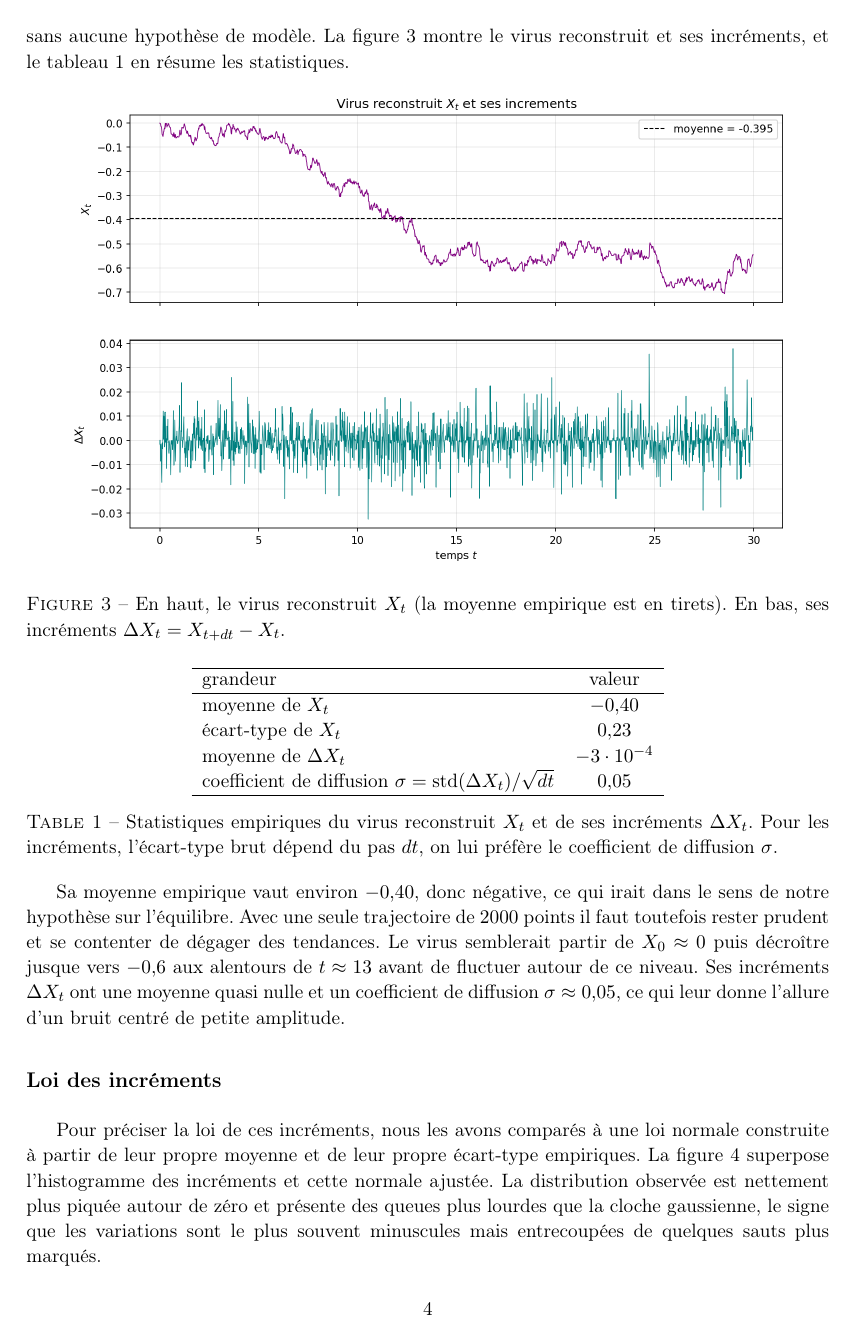
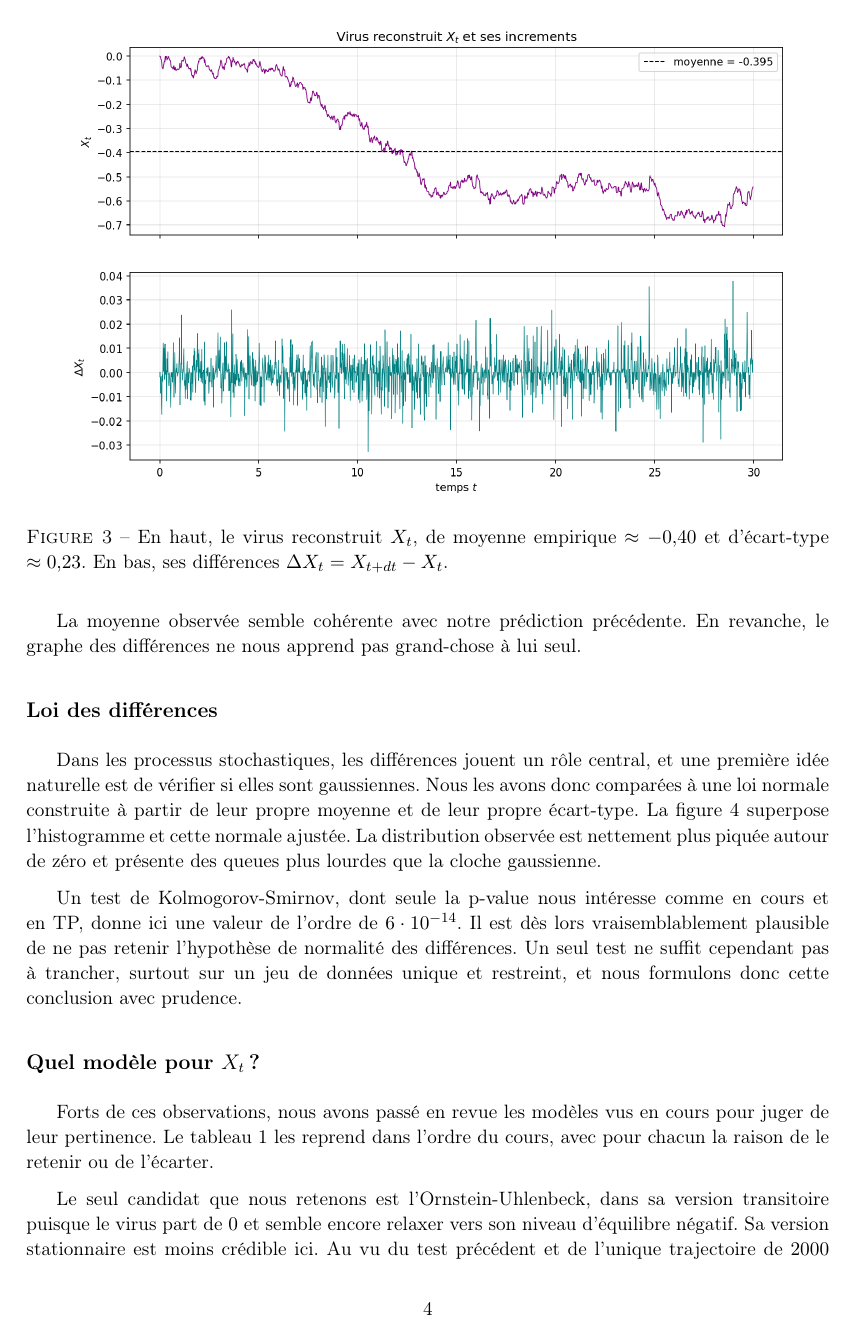
Before and after one commit to Flyioncy/Projet_Stochastiques, a LaTeX document (rapport_local.tex): page 4 of 6 before the commit and page 4 of 5 after it. Compiled offline with pdfLaTeX.

Commit message:
Local : "differences" au lieu d'increments, stats en legende, KS prudent
- rapport_local.tex : vocabulaire "differences" partout ; tableau de stats
  supprime (moyenne/ecart-type de Xt mis en legende de la figure) ; paragraphe
  resume ; sous-section "Loi des differences" motivee (gaussianite) ; KS reduit
  a la p-value, conclusion au conditionnel ("vraisemblablement pas a retenir") ;
  tableau des modeles elargi (resizebox, sans retours de ligne).
- notebook_local.ipynb : vocabulaire aligne sur "differences".

Co-Authored-By: Claude Opus 4.8 <noreply@anthropic.com>

```diff
--- a/rapport_local.tex
+++ b/rapport_local.tex
@@ -110,36 +110,20 @@ Tous les autres termes étant connus, il ne reste qu'à isoler le virus.
   X_{i-1} \approx \frac{V_i - V_{i-1}}{V_{i-1}\,dt} - \tfrac{2}{3} + \tfrac{4}{3}P_{i-1}.
 \end{equation}
 
-Cette reconstruction est entièrement déterministe puisqu'elle ne fait qu'inverser le schéma, sans aucune hypothèse de modèle. La figure~\ref{fig:xt} montre le virus reconstruit et ses incréments, et le tableau~\ref{tab:stats} en résume les statistiques.
+Cette reconstruction est entièrement déterministe puisqu'elle ne fait qu'inverser le schéma, sans aucune hypothèse de modèle. La figure~\ref{fig:xt} montre le virus reconstruit et ses différences.
 
 \begin{figure}[ht]
   \centering
   \includegraphics[width=0.9\textwidth]{virus4_Xt.png}
-  \caption{En haut, le virus reconstruit $X_t$ (la moyenne empirique est en tirets). En bas, ses incréments $\Delta X_t = X_{t+dt} - X_t$.}
+  \caption{En haut, le virus reconstruit $X_t$, de moyenne empirique $\approx -0{,}40$ et d'écart-type $\approx 0{,}23$. En bas, ses différences $\Delta X_t = X_{t+dt} - X_t$.}
   \label{fig:xt}
 \end{figure}
 
-\begin{table}[ht]
-  \centering
-  \begin{tabular}{lc}
-    \hline
-    grandeur & valeur \\
-    \hline
-    moyenne de $X_t$ & $-0{,}40$ \\
-    écart-type de $X_t$ & $0{,}23$ \\
-    moyenne de $\Delta X_t$ & $-3\cdot 10^{-4}$ \\
-    coefficient de diffusion $\sigma = \mathrm{std}(\Delta X_t)/\sqrt{dt}$ & $0{,}05$ \\
-    \hline
-  \end{tabular}
-  \caption{Statistiques empiriques du virus reconstruit $X_t$ et de ses incréments $\Delta X_t$. Pour les incréments, l'écart-type brut dépend du pas $dt$, on lui préfère le coefficient de diffusion $\sigma$.}
-  \label{tab:stats}
-\end{table}
+La moyenne observée semble cohérente avec notre prédiction précédente. En revanche, le graphe des différences ne nous apprend pas grand-chose à lui seul.
 
-Sa moyenne empirique vaut environ $-0{,}40$, donc négative, ce qui irait dans le sens de notre hypothèse sur l'équilibre. Avec une seule trajectoire de $2000$ points il faut toutefois rester prudent et se contenter de dégager des tendances. Le virus semblerait partir de $X_0 \approx 0$ puis décroître jusque vers $-0{,}6$ aux alentours de $t \approx 13$ avant de fluctuer autour de ce niveau. Ses incréments $\Delta X_t$ ont une moyenne quasi nulle et un coefficient de diffusion $\sigma \approx 0{,}05$, ce qui leur donne l'allure d'un bruit centré de petite amplitude.
+\subsection*{Loi des différences}
 
-\subsection*{Loi des incréments}
-
-Pour préciser la loi de ces incréments, nous les avons comparés à une loi normale construite à partir de leur propre moyenne et de leur propre écart-type empiriques. La figure~\ref{fig:hist} superpose l'histogramme des incréments et cette normale ajustée. La distribution observée est nettement plus piquée autour de zéro et présente des queues plus lourdes que la cloche gaussienne, le signe que les variations sont le plus souvent minuscules mais entrecoupées de quelques sauts plus marqués.
+Dans les processus stochastiques, les différences jouent un rôle central, et une première idée naturelle est de vérifier si elles sont gaussiennes. Nous les avons donc comparées à une loi normale construite à partir de leur propre moyenne et de leur propre écart-type. La figure~\ref{fig:hist} superpose l'histogramme et cette normale ajustée. La distribution observée est nettement plus piquée autour de zéro et présente des queues plus lourdes que la cloche gaussienne.
 
 \begin{figure}[ht]
   \centering
@@ -148,3 +132,4 @@ Pour préciser la loi de ces incréments, nous les avons comparés à une loi no
   \label{fig:hist}
 \end{figure}
 
+Un test de Kolmogorov-Smirnov, dont seule la p-value nous intéresse comme en cours et en TP, donne ici une valeur de l'ordre de $6\cdot10^{-14}$. Il est dès lors vraisemblablement plausible de ne pas retenir l'hypothèse de normalité des différences. Un seul test ne suffit cependant pas à trancher, surtout sur un jeu de données unique et restreint, et nous formulons donc cette conclusion avec prudence.
```
Also changed, not shown: rapport_local.tex (23 more changed lines), 1 other file.
